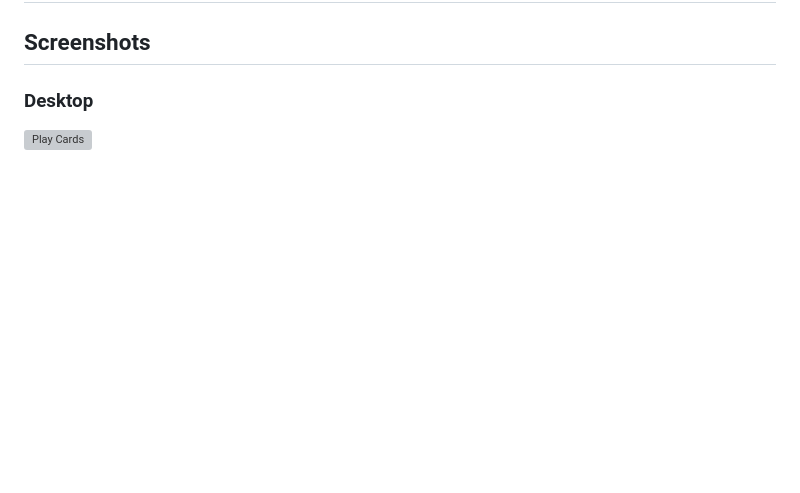
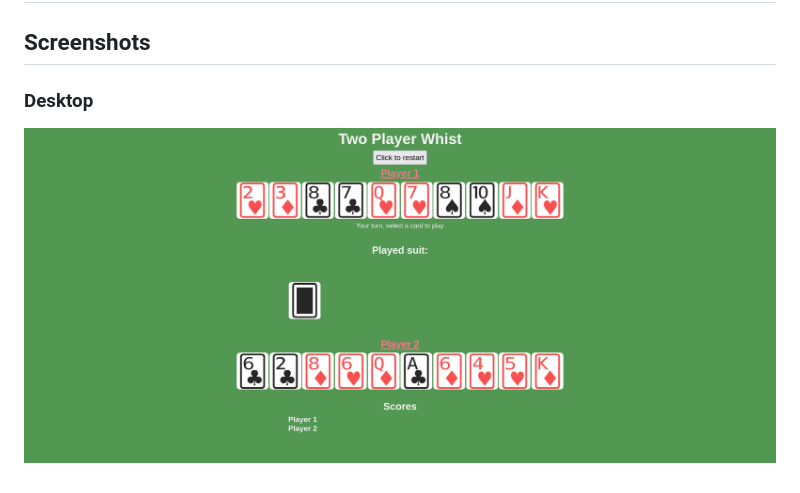
Before and after one commit to eccirc/Card-game-template, a Markdown page: README.md, the part around the change printed below. GitHub-like rendering; pictures changed too: assets/cards_screenshot.png (added); blank space fills up the shorter version; grey boxes are pictures that could not be loaded.

Commit message:
add screenshot and update README

```diff
--- a/README.md
+++ b/README.md
@@ -25,4 +26,4 @@ This project sought to solidify concepts around Object Oriented Programming (OOP
 
 ### Desktop
 
-![Play Cards](./assets/cards-screenshot.png)
+![Play Cards](./assets/cards_screenshot.png)
```
Also changed, not shown: other parts of README.md (+1 -0 lines).
